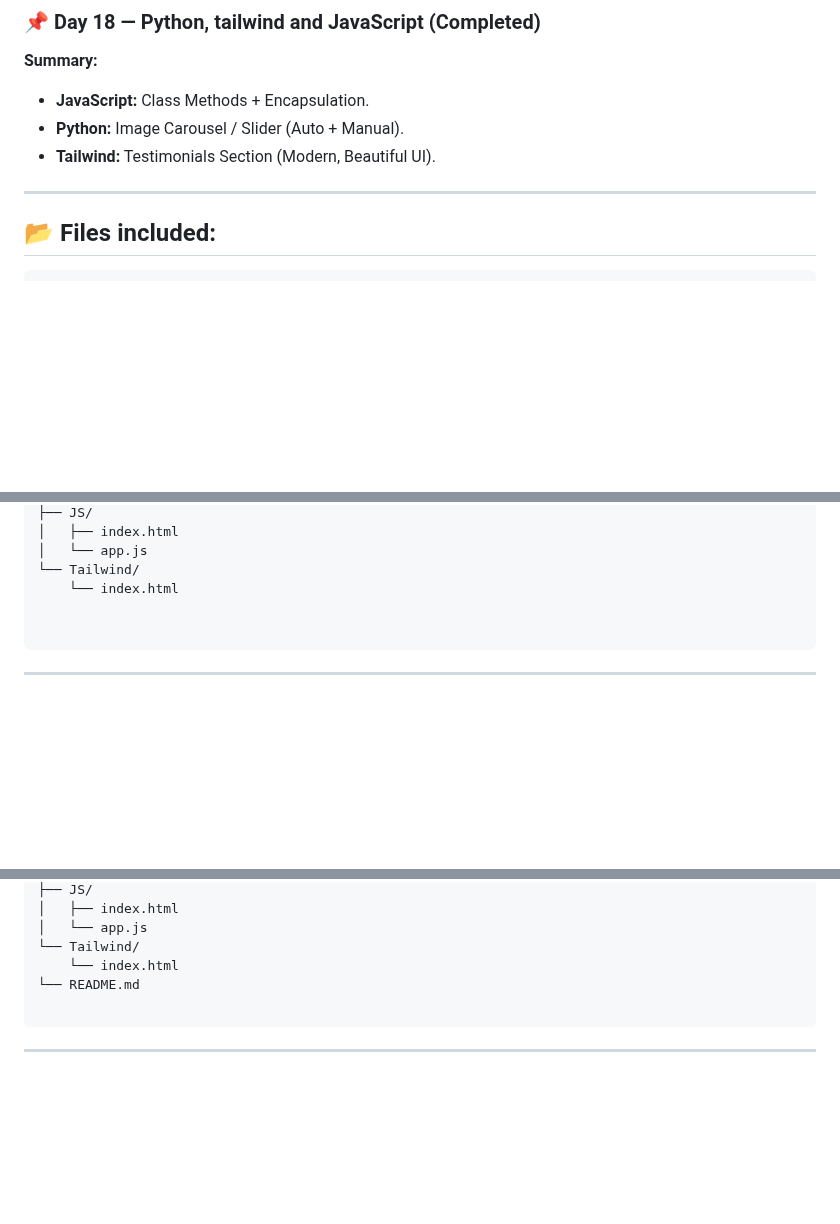
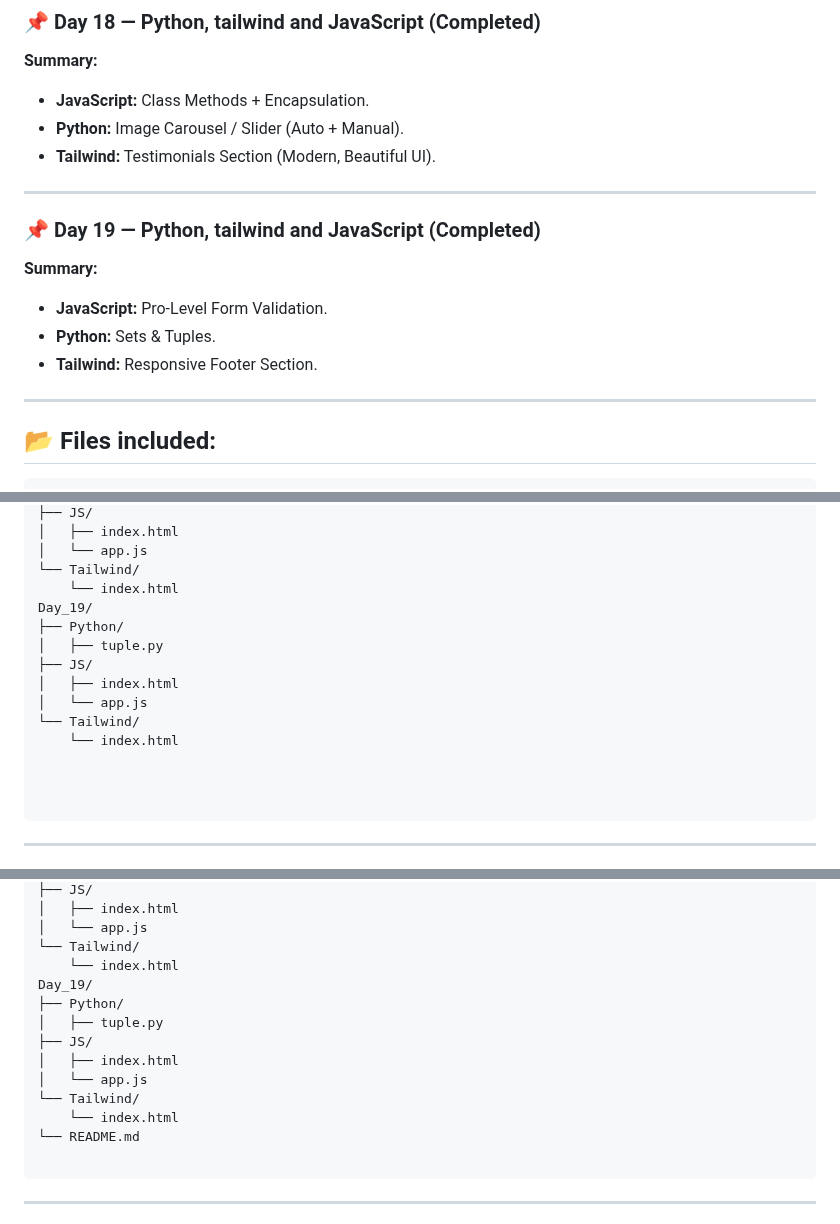
Before and after one commit to Parveshgangathia/FSD, a Markdown page: README.md, 3 parts joined by grey strips. GitHub-like rendering; blank space fills up the shorter version.

Commit message:
Update Day_19 README.md

````diff
--- a/README.md
+++ b/README.md
@@ -182,6 +182,13 @@ I use a day-by-day folder structure to practice and build small projects that be
 
 ---
 
+### 📌 Day 19 — Python, tailwind and JavaScript (Completed)
+**Summary:**
+- **JavaScript:** Pro-Level Form Validation.
+- **Python:** Sets & Tuples.
+- **Tailwind:** Responsive Footer Section.
+
+---
 
 ## 📂 Files included:
 ```
@@ -352,6 +359,15 @@ Day_18/
 │   └── app.js
 └── Tailwind/
     └── index.html
+Day_19/
+├── Python/
+│   ├── tuple.py
+├── JS/
+│   ├── index.html
+│   └── app.js
+└── Tailwind/
+    └── index.html
+
 
 
 ```
@@ -541,6 +557,14 @@ Day_18/
 │   └── app.js
 └── Tailwind/
     └── index.html
+Day_19/
+├── Python/
+│   ├── tuple.py
+├── JS/
+│   ├── index.html
+│   └── app.js
+└── Tailwind/
+    └── index.html
 └── README.md
 
 ```
````
